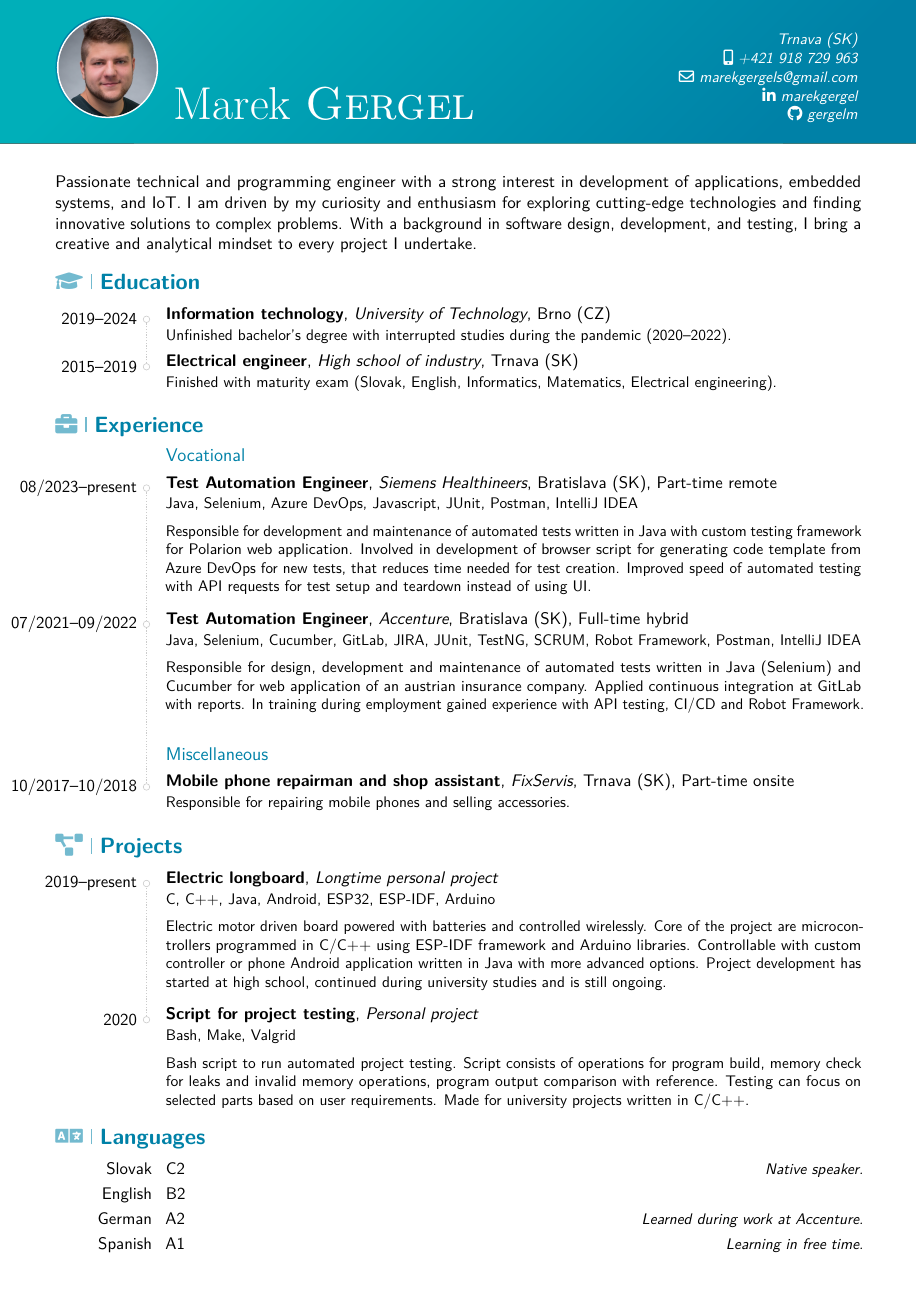
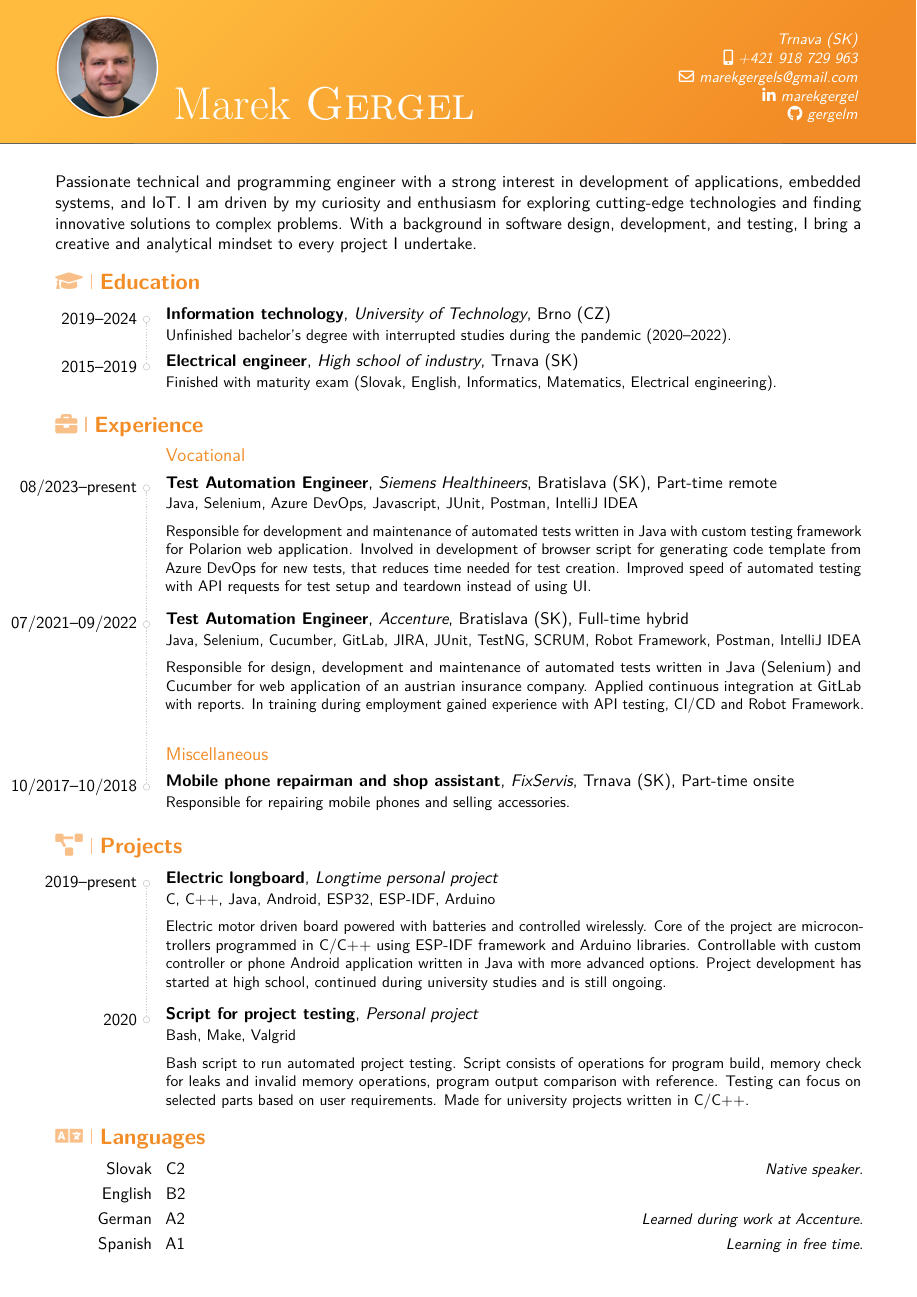
Before and after one commit to gergelm/cv, a LaTeX CV (cv.tex): page 1 of 2. Compiled offline with pdfLaTeX.

Commit message:
cv 1.0 changed colors

```diff
--- a/cv.tex
+++ b/cv.tex
@@ -2,8 +2,24 @@
 \documentclass[11pt,a4paper,sans]{moderncv}
 
 \usepackage[english]{babel}
-\moderncvcolor{cerulean}
+
+%\moderncvcolor{cerulean}
+\definecolor{black}{RGB}{0, 0, 0}
+\definecolor{white}{HTML}{ffffff}
+\definecolor{darkgrey}{rgb}{0.45, 0.45, 0.45}
+\definecolor{lightgrey}{HTML}{d3d3d3}
+\definecolor{orange}{rgb}{0.95, 0.55, 0.15}
+\definecolor{lightorange}{HTML}{ffbb3d}
+\colorlet{color0}{black}
+\colorlet{color1}{orange}
+\colorlet{color2}{darkgrey}
+\colorlet{headTL}{lightorange}
+\colorlet{headBR}{color1}
+\colorlet{headtext}{white}
+\colorlet{headhr}{color2}
+
 \moderncvstyle[]{contemporary}
+
 \usepackage[hmargin=0.5in,vmargin=10pt]{geometry}
 
 \ifxetexorluatex
```
Also changed, not shown: cv.pdf.
